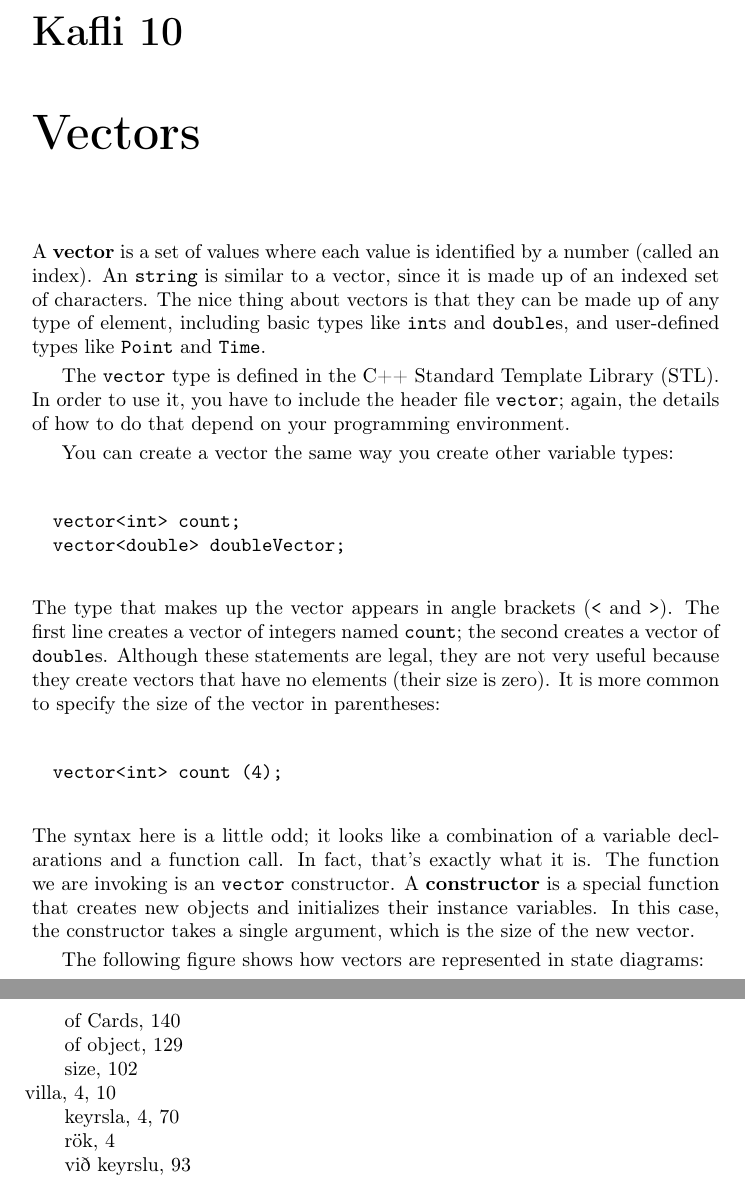
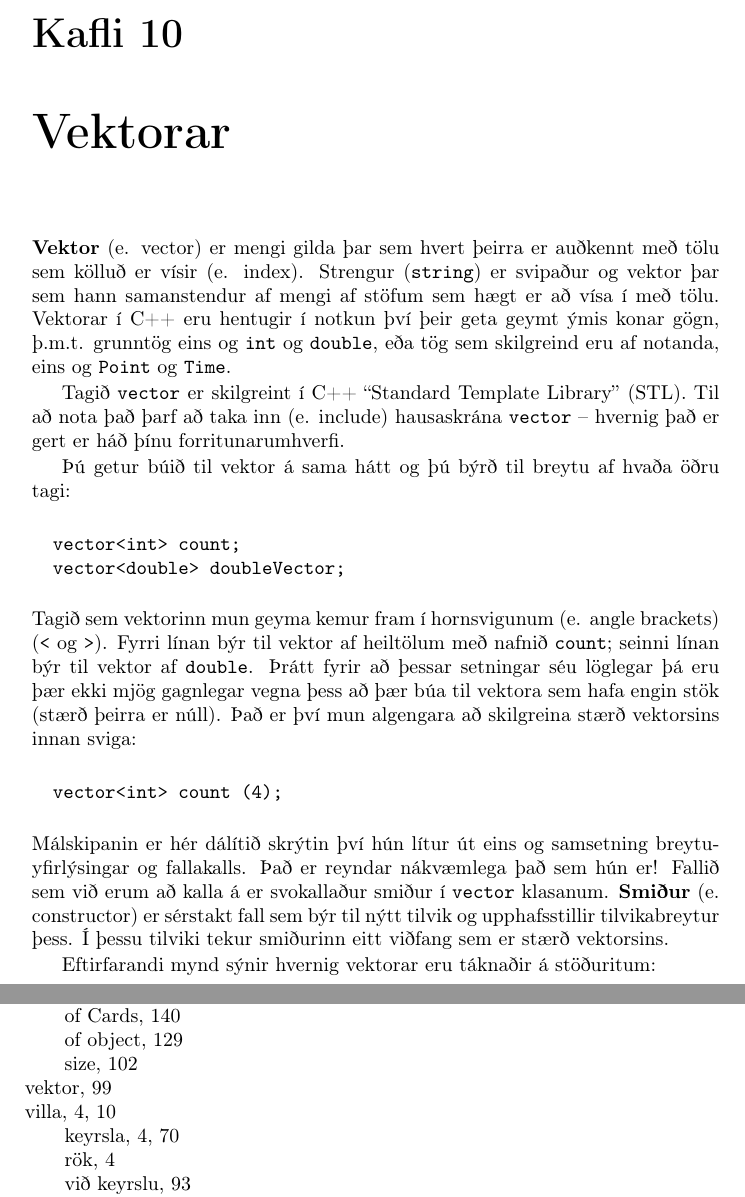
Before and after one commit to reykjavik-university/ThinkCpp, a LaTeX thesis (tex/top.tex, which reads tex/cha10.tex): two parts of pages 107 and 192 of 192, joined at a grey line, cut so that both start at the same text. Compiled offline with pdfLaTeX.

Commit message:
Started translating chapter 10

```diff
--- a/tex/cha10.tex
+++ b/tex/cha10.tex
@@ -22,53 +22,46 @@
 % it from www.gnu.org or by writing to the Free Software Foundation,
 % Inc., 59 Temple Place - Suite 330, Boston, MA 02111-1307, USA.
 
-\chapter{Vectors}
+% This is an Icelandic translation/adaptation of the orginal book by Allen B. Downey
+
+\chapter{Vektorar}
 \label{vectors}
-\index{vector}
-\index{type!vector}
+\index{vektor}
+\index{tag!vektor}
 
-A {\bf vector} is a set of values where each value is identified by a
-number (called an index).  An {\tt string} is similar to a vector,
-since it is made up of an indexed set of characters.  The nice thing
-about vectors is that they can be made up of any type of element,
-including basic types like {\tt int}s and {\tt double}s,
-and user-defined types like {\tt Point} and {\tt Time}.
+{\bf Vektor} (e. vector) er mengi gilda þar sem hvert þeirra er auðkennt með tölu sem kölluð er vísir (e. index).
+Strengur ({\tt string}) er svipaður og vektor þar sem hann samanstendur af mengi af stöfum sem hægt er að vísa í með tölu.
+Vektorar í C++ eru hentugir í notkun því þeir geta geymt ýmis konar gögn, þ.m.t. grunntög eins og {\tt int} og {\tt double},
+eða tög sem skilgreind eru af notanda, eins og {\tt Point} og {\tt Time}.
 
-The {\tt vector} type is defined in the C++ Standard Template Library (STL).
-In order to use it, you have to include the header file {\tt
-vector}; again, the details of how to do that depend on your
-programming environment.
+Tagið {\tt vector} er skilgreint í C++ ``Standard Template Library'' (STL).
+Til að nota það þarf að taka inn (e. include) hausaskrána {\tt vector} -- hvernig það er gert er háð þínu forritunarumhverfi.
 
-You can create a vector the same way you create other variable types:
+Þú getur búið til vektor á sama hátt og þú býrð til breytu af hvaða öðru tagi:
 
 \begin{verbatim}
   vector<int> count;
   vector<double> doubleVector;
 \end{verbatim}
 %
-The type that makes up the vector appears in angle brackets ({\tt <}
-and {\tt >}).  The first line creates a vector of integers named {\tt
-count}; the second creates a vector of {\tt double}s.  Although these
-statements are legal, they are not very useful because they create
-vectors that have no elements (their size is zero).  It is more
-common to specify the size of the vector in parentheses:
+Tagið sem vektorinn mun geyma kemur fram í hornsvigunum (e. angle brackets) ({\tt <} og {\tt >}).
+Fyrri línan býr til vektor af heiltölum með nafnið {\tt count}; seinni línan býr til vektor af {\tt double}.
+Þrátt fyrir að þessar setningar séu löglegar þá eru þær ekki mjög gagnlegar vegna þess að þær búa til vektora sem hafa engin stök (stærð þeirra er núll).
+Það er því mun algengara að skilgreina stærð vektorsins innan sviga:
 
 \begin{verbatim}
   vector<int> count (4);
 \end{verbatim}
 %
-The syntax here is a little odd; it looks like a combination of a
-variable declarations and a function call.  In fact, that's exactly
-what it is.  The function we are invoking is an {\tt vector}
-constructor.  A {\bf constructor} is a special function that creates
-new objects and initializes their instance variables.  In this case,
-the constructor takes a single argument, which is the size of the new
-vector.
+Málskipanin er hér dálítið skrýtin því hún lítur út eins og samsetning breytuyfirlýsingar og fallakalls.
+Það er reyndar nákvæmlega það sem hún er!
+Fallið sem við erum að kalla á er svokallaður smiður í {\tt vector} klasanum.
+{\bf Smiður} (e. constructor) er sérstakt fall sem býr til nýtt tilvik og upphafsstillir tilvikabreytur þess.
+Í þessu tilviki tekur smiðurinn eitt viðfang sem er stærð vektorsins.
 
-\index{constructor}
+\index{smiður}
 
-The following figure shows how vectors are represented in state
-diagrams:
+Eftirfarandi mynd sýnir hvernig vektorar eru táknaðir á stöðuritum:
 
 \vspace{0.1in}
 \centerline{\epsfig{figure=vector.eps}}
```
